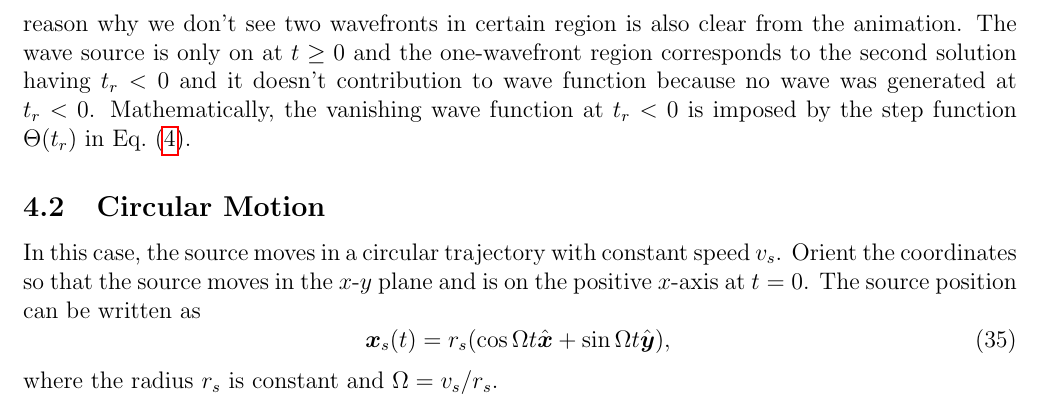
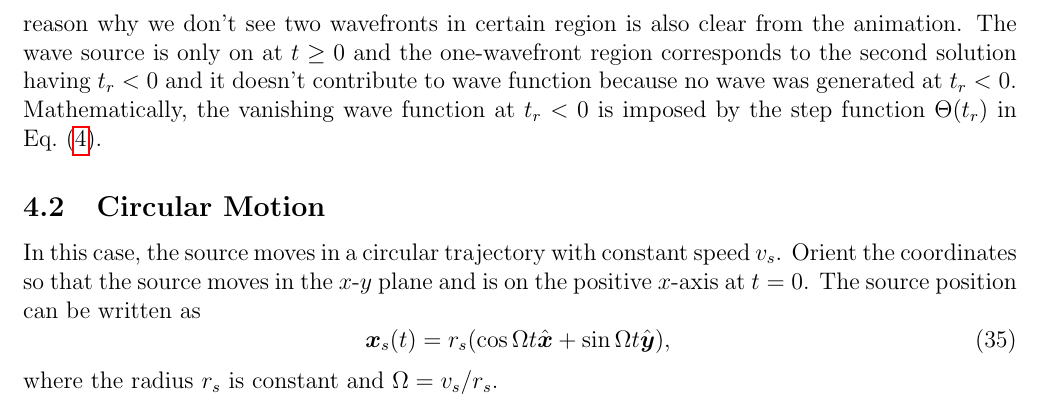
Before and after one commit to ytliu0/Doppler-Effect-and-Supersonic-Motions, a LaTeX document (docs/Doppler.tex): part of page 7 of 8, cut so that both start at the same text. Compiled offline with pdfLaTeX.

Commit message:
corrected a typo

```diff
--- a/docs/Doppler.tex
+++ b/docs/Doppler.tex
@@ -387,7 +387,7 @@ inside the Mach cone but equation~(\ref{eq:tr_constant_v3}) indicates that there
 always exactly two values of $t_r$ inside the Mach cone. The reason why we don't see
 two wavefronts in certain region is also clear from the animation. The wave source
 is only on at $t \geq 0$ and the one-wavefront region corresponds to the second
-solution having $t_r<0$ and it doesn't contribution to wave function because no
+solution having $t_r<0$ and it doesn't contribute to wave function because no
 wave was generated at $t_r<0$. Mathematically, the vanishing wave function
 at $t_r<0$ is imposed by the step function $\Theta(t_r)$ in Eq.~(\ref{eq:psi}).
 
```
Also changed, not shown: docs/Doppler.pdf.
